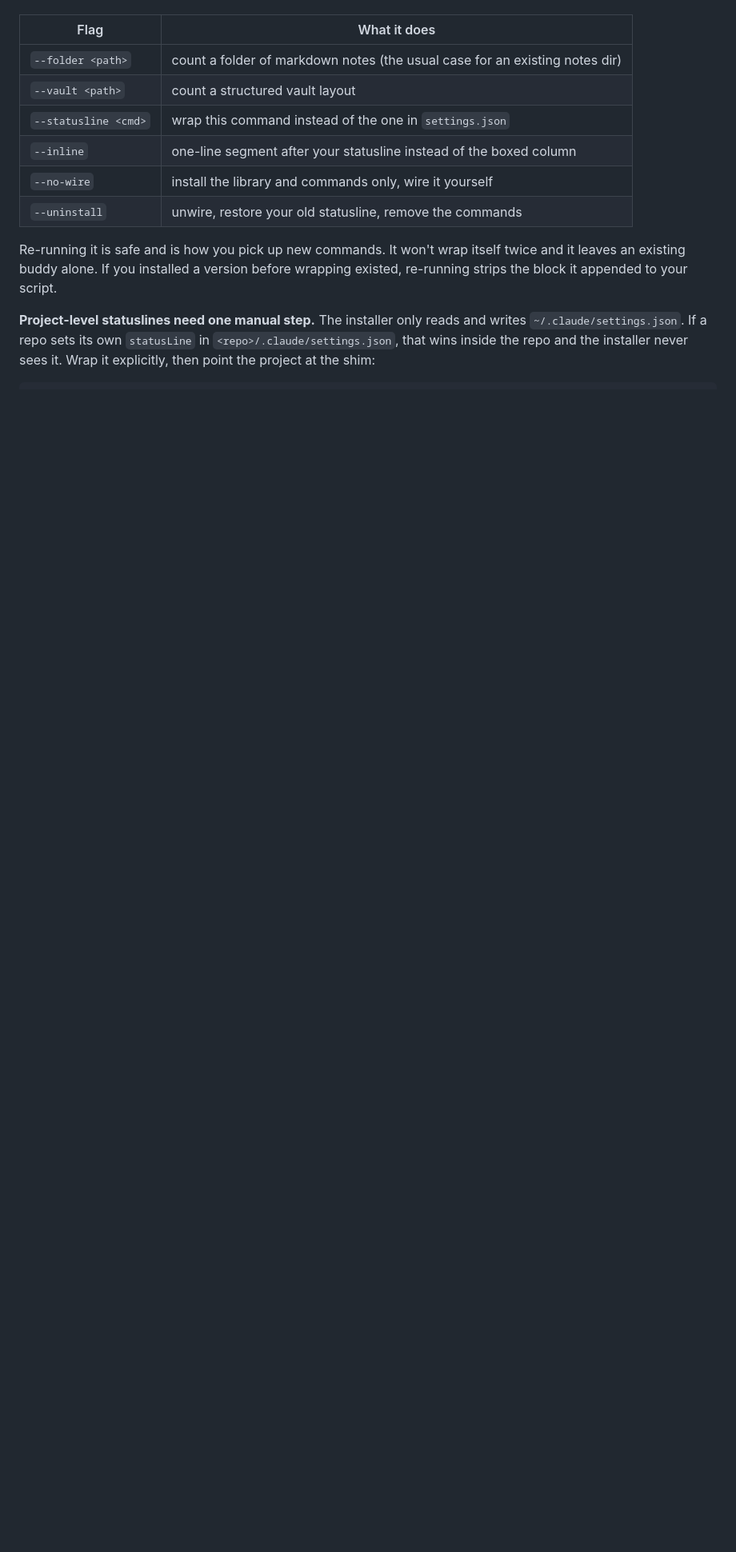
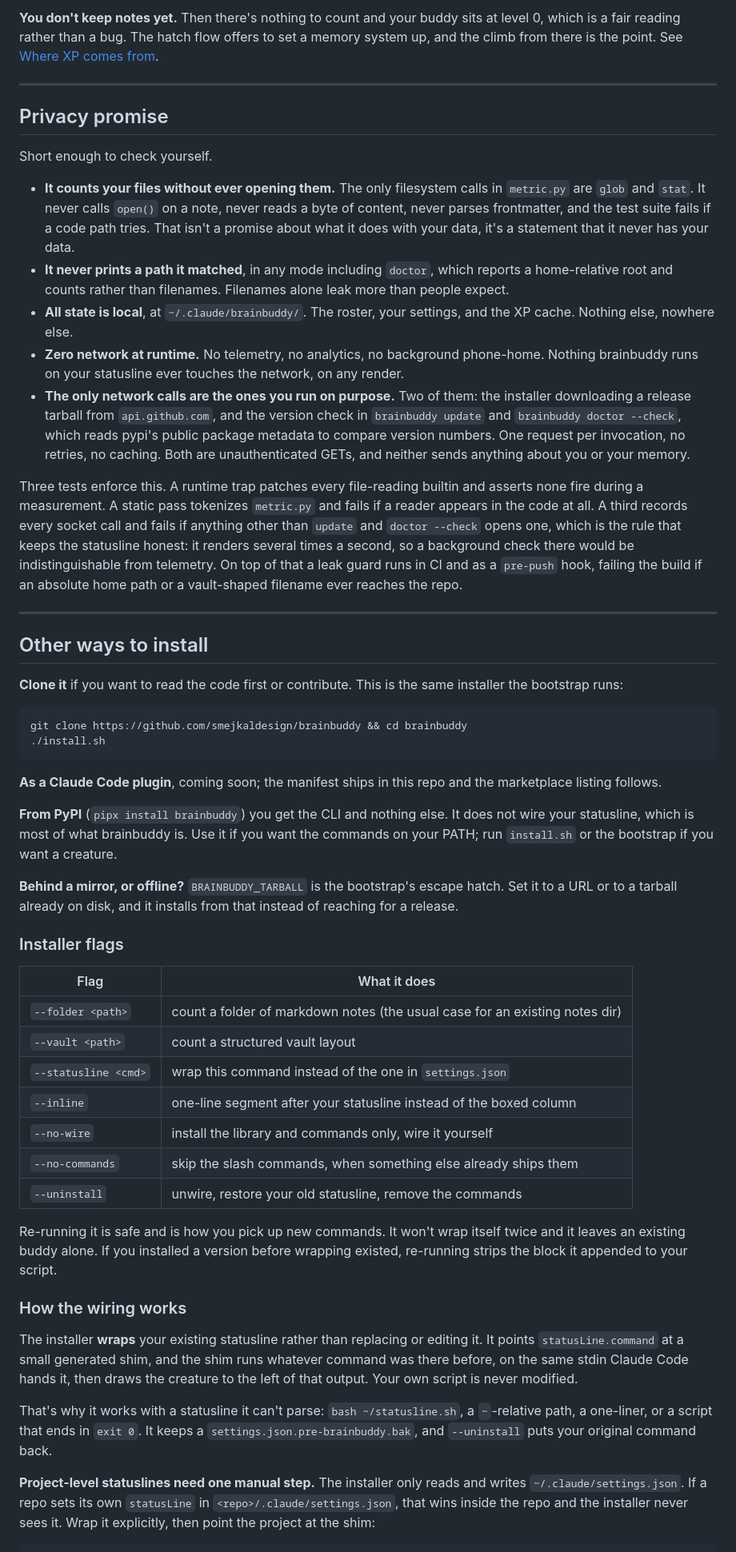
Before and after one commit to smejkaldesign/brainbuddy, a Markdown page: README.md, the part around one of its changes. Shown at 80% size. Rendered like a GitHub page; blank space fills up the shorter version.

````diff
--- a/README.md
+++ b/README.md
@@ -41,3 +73,37 @@ That's why it works with a statusline it can't parse: `bash ~/statusline.sh`, a
+**You don't keep notes yet.** Then there's nothing to count and your buddy sits at level 0, which is a fair reading rather than a bug. The hatch flow offers to set a memory system up, and the climb from there is the point. See [Where XP comes from](#where-xp-comes-from).
+
+---
+
+## Privacy promise
+
+Short enough to check yourself.
+
+- **It counts your files without ever opening them.** The only filesystem calls in `metric.py` are `glob` and `stat`. It never calls `open()` on a note, never reads a byte of content, never parses frontmatter, and the test suite fails if a code path tries. That isn't a promise about what it does with your data, it's a statement that it never has your data.
+- **It never prints a path it matched**, in any mode including `doctor`, which reports a home-relative root and counts rather than filenames. Filenames alone leak more than people expect.
+- **All state is local**, at `~/.claude/brainbuddy/`. The roster, your settings, and the XP cache. Nothing else, nowhere else.
+- **Zero network at runtime.** No telemetry, no analytics, no background phone-home. Nothing brainbuddy runs on your statusline ever touches the network, on any render.
+- **The only network calls are the ones you run on purpose.** Two of them: the installer downloading a release tarball from `api.github.com`, and the version check in `brainbuddy update` and `brainbuddy doctor --check`, which reads pypi's public package metadata to compare version numbers. One request per invocation, no retries, no caching. Both are unauthenticated GETs, and neither sends anything about you or your memory.
+
+Three tests enforce this. A runtime trap patches every file-reading builtin and asserts none fire during a measurement. A static pass tokenizes `metric.py` and fails if a reader appears in the code at all. A third records every socket call and fails if anything other than `update` and `doctor --check` opens one, which is the rule that keeps the statusline honest: it renders several times a second, so a background check there would be indistinguishable from telemetry. On top of that a leak guard runs in CI and as a `pre-push` hook, failing the build if an absolute home path or a vault-shaped filename ever reaches the repo.
+
+---
+
+## Other ways to install
+
+**Clone it** if you want to read the code first or contribute. This is the same installer the bootstrap runs:
+
+```bash
+git clone https://github.com/smejkaldesign/brainbuddy && cd brainbuddy
+./install.sh
+```
+
+**As a Claude Code plugin**, coming soon; the manifest ships in this repo and the marketplace listing follows.
+
+**From PyPI** (`pipx install brainbuddy`) you get the CLI and nothing else. It does not wire your statusline, which is most of what brainbuddy is. Use it if you want the commands on your PATH; run `install.sh` or the bootstrap if you want a creature.
+
+**Behind a mirror, or offline?** `BRAINBUDDY_TARBALL` is the bootstrap's escape hatch. Set it to a URL or to a tarball already on disk, and it installs from that instead of reaching for a release.
+
+### Installer flags
 
 | Flag | What it does |
 |---|---|
@@ -46,9 +112,16 @@ That's why it works with a statusline it can't parse: `bash ~/statusline.sh`, a
 | `--statusline <cmd>` | wrap this command instead of the one in `settings.json` |
 | `--inline` | one-line segment after your statusline instead of the boxed column |
 | `--no-wire` | install the library and commands only, wire it yourself |
+| `--no-commands` | skip the slash commands, when something else already ships them |
 | `--uninstall` | unwire, restore your old statusline, remove the commands |
 
 Re-running it is safe and is how you pick up new commands. It won't wrap itself twice and it leaves an existing buddy alone. If you installed a version before wrapping existed, re-running strips the block it appended to your script.
+
+### How the wiring works
+
+The installer **wraps** your existing statusline rather than replacing or editing it. It points `statusLine.command` at a small generated shim, and the shim runs whatever command was there before, on the same stdin Claude Code hands it, then draws the creature to the left of that output. Your own script is never modified.
+
+That's why it works with a statusline it can't parse: `bash ~/statusline.sh`, a `~`-relative path, a one-liner, or a script that ends in `exit 0`. It keeps a `settings.json.pre-brainbuddy.bak`, and `--uninstall` puts your original command back.
 
 **Project-level statuslines need one manual step.** The installer only reads and writes `~/.claude/settings.json`. If a repo sets its own `statusLine` in `<repo>/.claude/settings.json`, that wins inside the repo and the installer never sees it. Wrap it explicitly, then point the project at the shim:
 
````
Also changed, not shown: other parts of README.md (+50 -49 lines).
